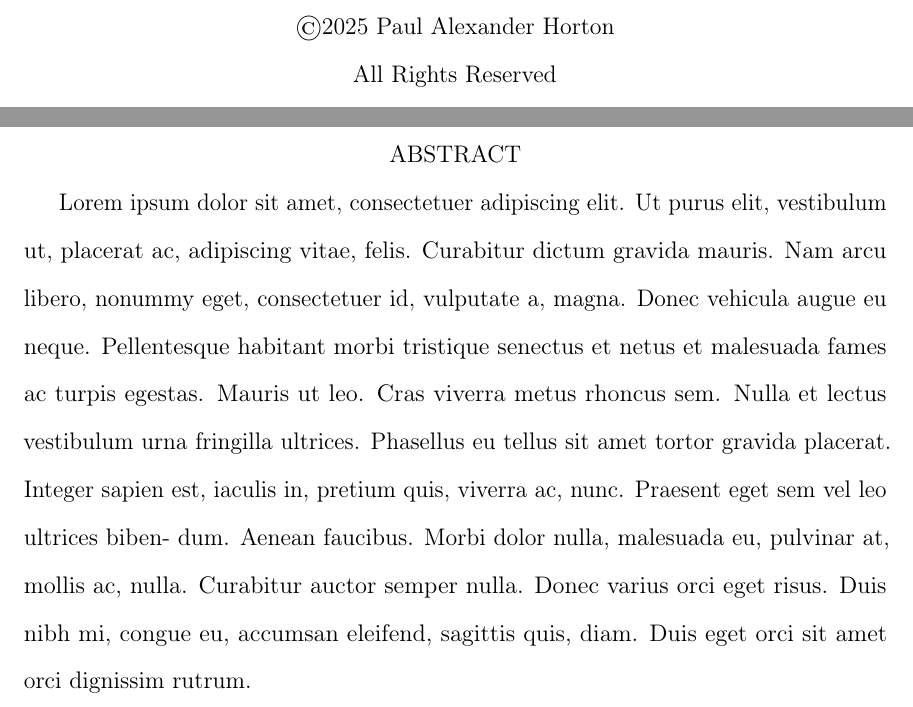
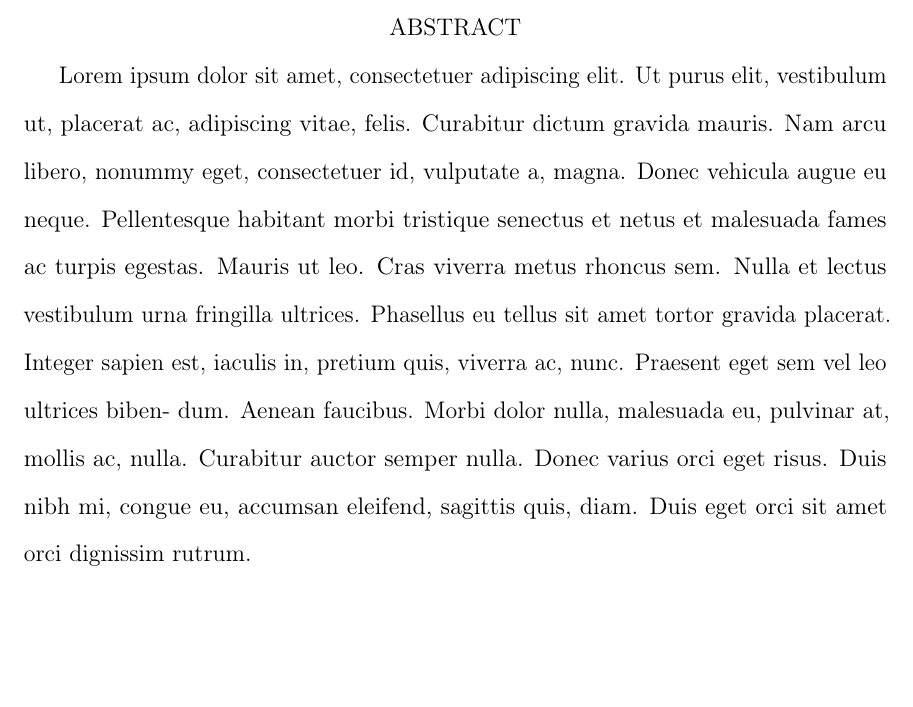
Before and after one commit to PaHorton/dissertation, a LaTeX thesis (main.tex): two parts of pages 2 and 3 of 206 before the commit and part of page 2 of 205 after it, the two joined at a grey line, cut at the place of the change, the shorter picture padded with empty space. Compiled offline with pdfLaTeX.

Commit message:
Update on Overleaf.

```diff
--- a/main.tex
+++ b/main.tex
@@ -1076,7 +1076,7 @@
 %%%%%%%%%%%%%%%%%%%%%%%%%%%%%%%%%%%%%%%
 % Copyright page
 %%%%%%%%%%%%%%%%%%%%%%%%%%%%%%%%%%%%%%%
-\copyrightpageASU                       %~If you don't want to have a copyright page,
+% \copyrightpageASU                       %~If you don't want to have a copyright page,
                                         %   comment out this line
 
 %%%%%%%%%%%%%%%%%%%%%%%%%%%%%%%%%%%%%%%
```
